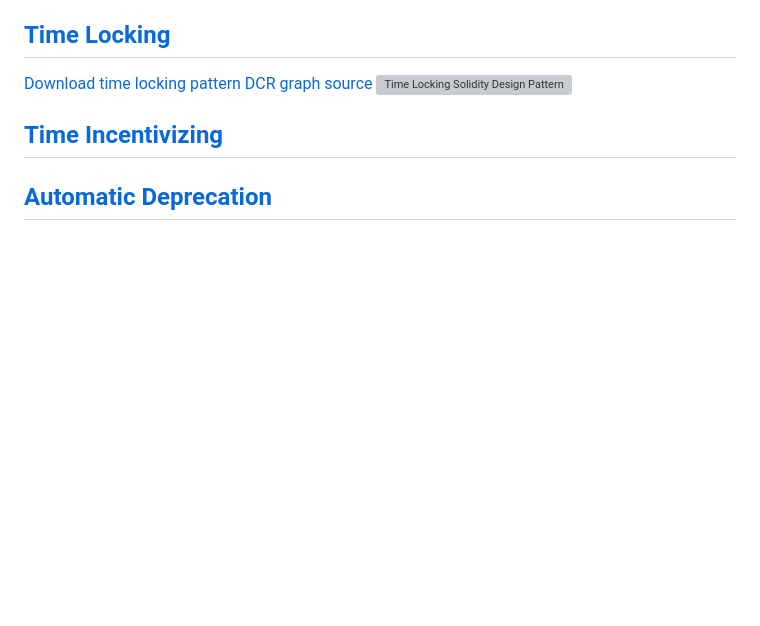
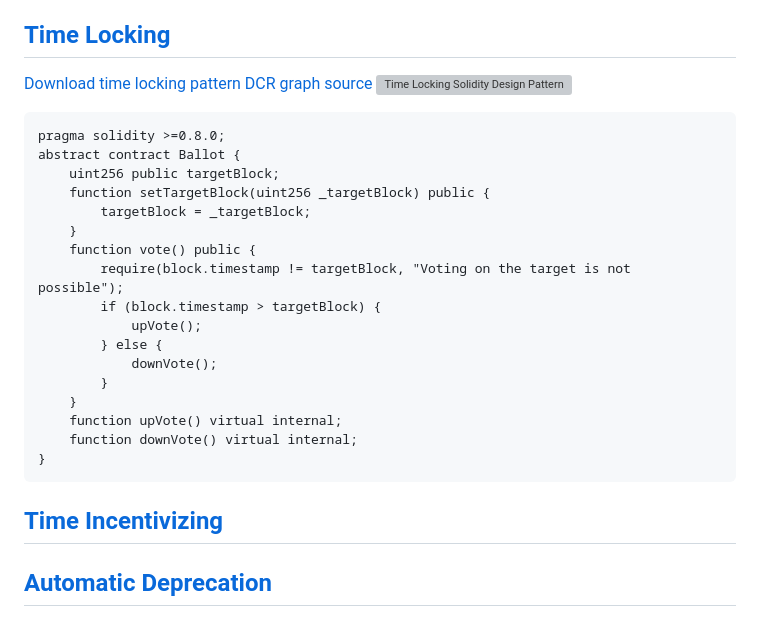
Before and after one commit to mojtaba-eshghie/SmartContractDesignPatternsInDCRGraphs, a Markdown page: README.md, the part around the change. Rendered like a GitHub page; blank space fills up the shorter version; grey boxes are pictures that could not be loaded.

````diff
--- a/README.md
+++ b/README.md
@@ -4,6 +4,25 @@ A collection of DCR graphs model of popular design patterns in Solidity smart co
 ## [Time Locking](https://github.com/mojtaba-eshghie/SolidityDesignPatternsDCRGraph/blob/main/README.md#time-locking)
 [Download time locking pattern DCR graph source](https://github.com/mojtaba-eshghie/SolidityDesignPatternsDCRGraph/blob/main/src/time-locking.xml)
 ![Time Locking Solidity Design Pattern](https://github.com/mojtaba-eshghie/SolidityDesignPatternsDCRGraph/blob/main/svg/time-locking.svg)
+```
+pragma solidity >=0.8.0;
+abstract contract Ballot {
+    uint256 public targetBlock;
+    function setTargetBlock(uint256 _targetBlock) public {
+        targetBlock = _targetBlock;
+    }
+    function vote() public {
+        require(block.timestamp != targetBlock, "Voting on the target is not possible");
+        if (block.timestamp > targetBlock) {
+            upVote();
+        } else {
+            downVote();
+        }
+    }
+    function upVote() virtual internal;
+    function downVote() virtual internal;
+}
+```
 
 ## [Time Incentivizing](https://github.com/mojtaba-eshghie/SolidityDesignPatternsDCRGraph/blob/main/README.md#time-incentivizing)
 
````
